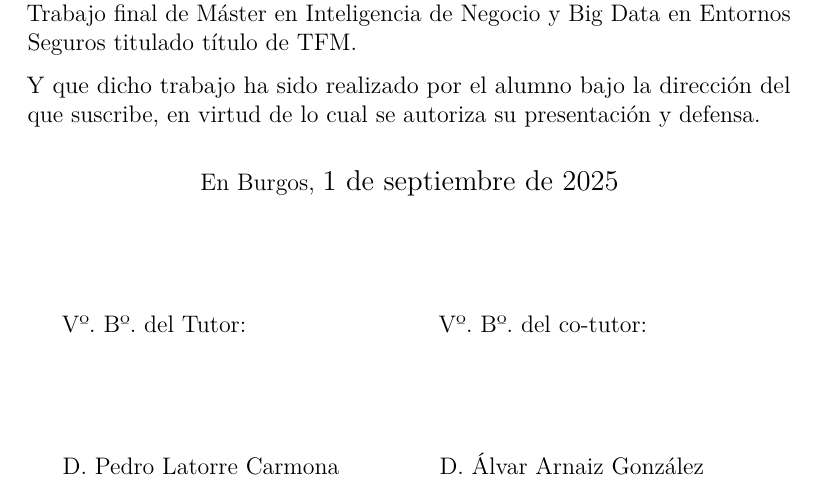
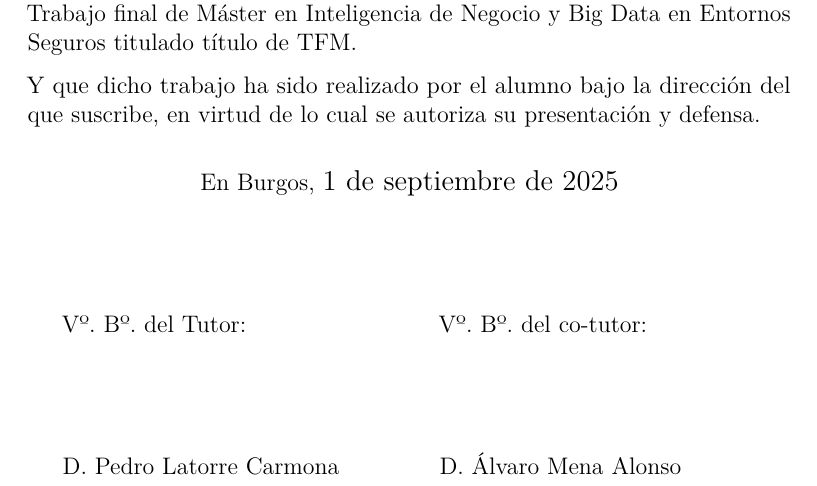
Before and after one commit to vperee00/Medida-Rotura-3D-Hormig-n, a LaTeX book (Memoria/memoria.tex): part of page 4 of 87, cut so that both start at the same text. Compiled offline with pdfLaTeX.

Commit message:
Version 1.0D

```diff
--- a/Memoria/memoria.tex
+++ b/Memoria/memoria.tex
@@ -370,7 +370,7 @@
 \title{Estudio de la rotura del hormigón}
 \author{\nombre}
 \tutor{Pedro Latorre Carmona}
-\cotutor{Álvar Arnaiz González}
+\cotutor{Álvaro Mena Alonso}
 \date{\today}
 
 \begin{document}
```
Also changed, not shown: 2 other files.
